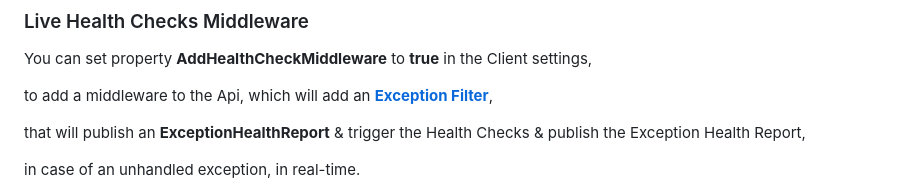
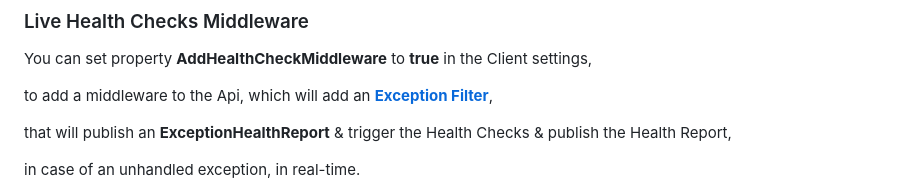
Before and after one commit to VeritasSoftware/LiveHealthChecks, a Markdown page: README.md, the part around the change. Drawn GitHub-style.

```diff
--- a/README.md
+++ b/README.md
@@ -503,7 +503,7 @@ You can set property **AddHealthCheckMiddleware** to **true** in the Client sett
 
 to add a middleware to the Api, which will add an [**Exception Filter**](/AspNetCore.Live.Api.HealthChecks.Client/LiveHealthChecksExceptionFilter.cs),
 
-that will publish an **ExceptionHealthReport** & trigger the Health Checks & publish the Exception Health Report,
+that will publish an **ExceptionHealthReport** & trigger the Health Checks & publish the Health Report,
 
 in case of an unhandled exception, in real-time.
 
```
